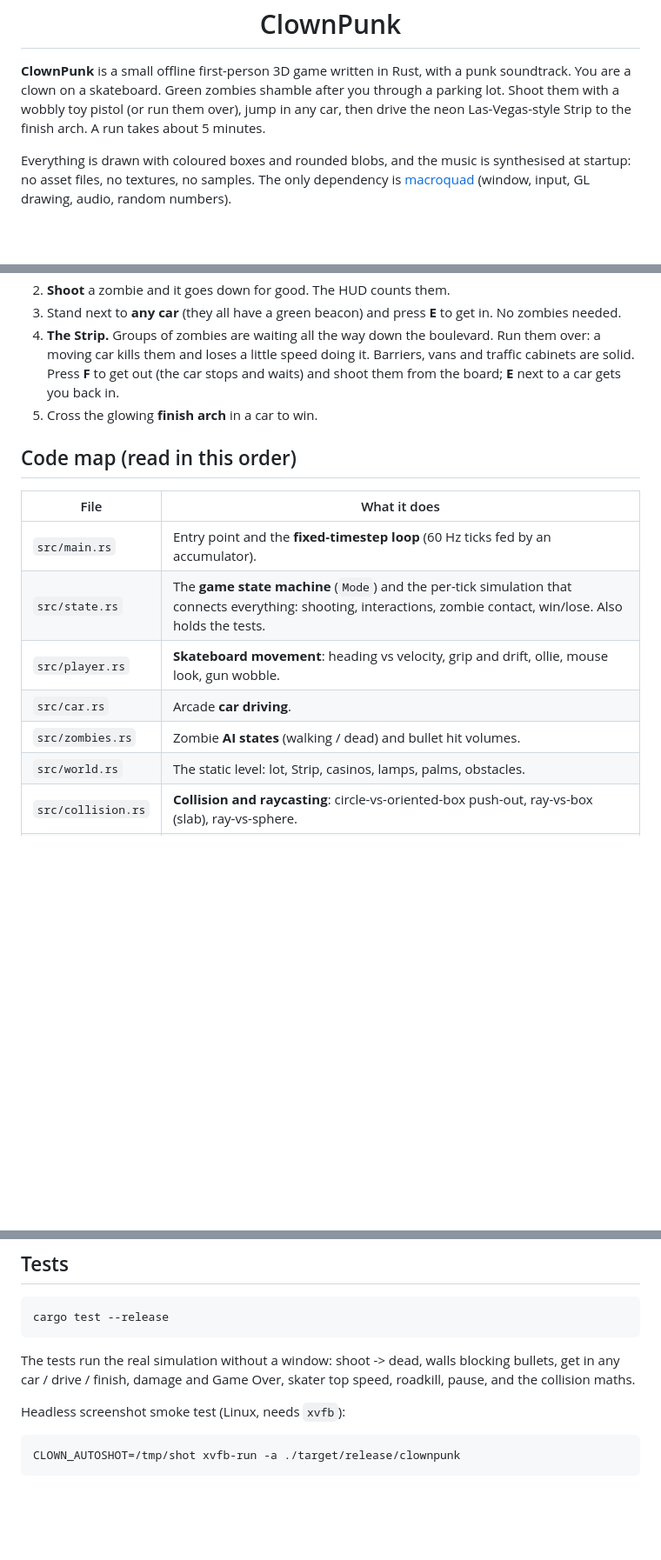
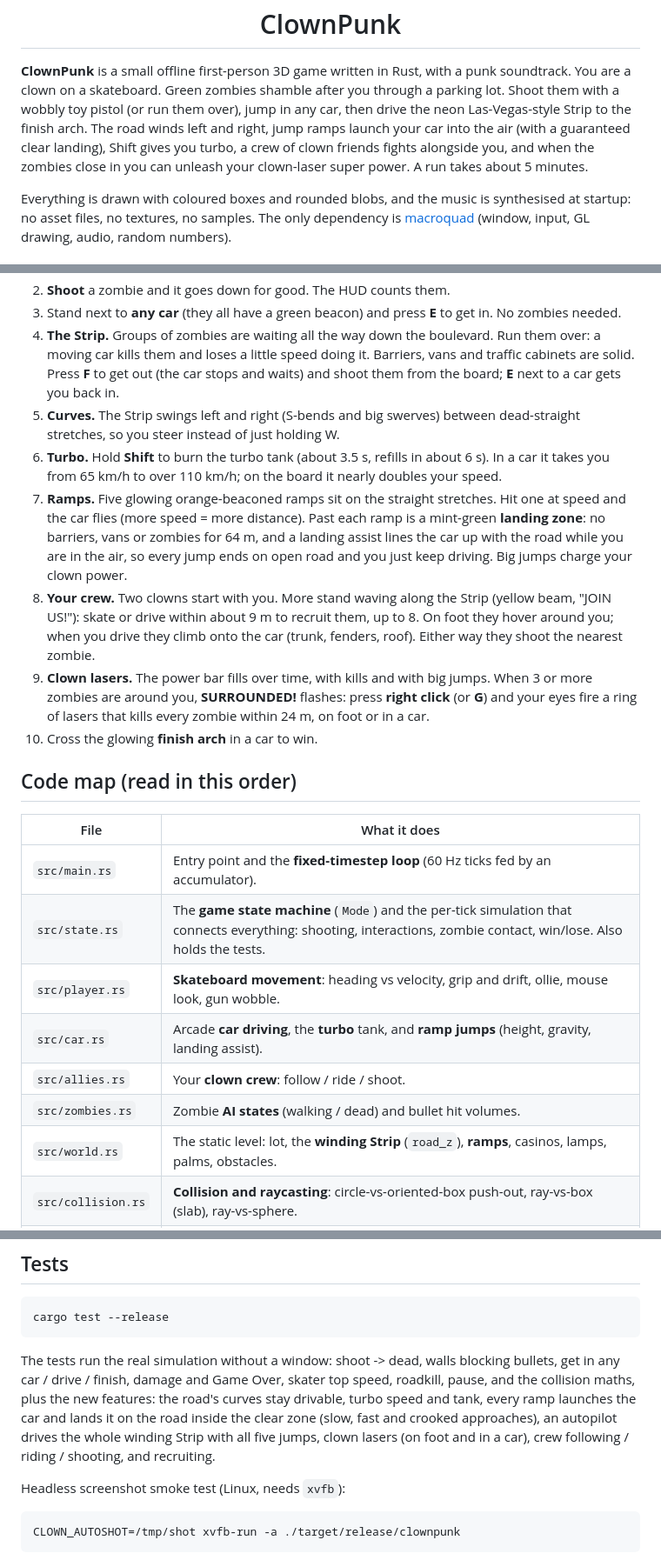
Before and after one commit to noisyloop/ClownPunk, a Markdown page: README.md, 3 parts joined by grey strips. Shown at 87% size. Rendered like a GitHub page; blank space fills up the shorter version.

```diff
--- a/README.md
+++ b/README.md
@@ -7,7 +7,11 @@
 **ClownPunk** is a small offline first-person 3D game written in Rust, with a punk
 soundtrack. You are a clown on a skateboard. Green zombies shamble after you through a parking lot. Shoot them
 with a wobbly toy pistol (or run them over), jump in any car, then drive the neon
-Las-Vegas-style Strip to the finish arch. A run takes about 5 minutes.
+Las-Vegas-style Strip to the finish arch. The road winds left and right, jump
+ramps launch your car into the air (with a guaranteed clear landing), Shift
+gives you turbo, a crew of clown friends fights alongside you, and when the
+zombies close in you can unleash your clown-laser super power. A run takes
+about 5 minutes.
 
 Everything is drawn with coloured boxes and rounded blobs, and the music is
 synthesised at startup: no asset files, no textures, no samples. The only
@@ -89,7 +108,26 @@ turn the music off.
    Barriers, vans and traffic cabinets are solid. Press **F** to get out (the
    car stops and waits) and shoot them from the board; **E** next to a car gets
    you back in.
-5. Cross the glowing **finish arch** in a car to win.
+5. **Curves.** The Strip swings left and right (S-bends and big swerves) between
+   dead-straight stretches, so you steer instead of just holding W.
+6. **Turbo.** Hold **Shift** to burn the turbo tank (about 3.5 s, refills in about
+   6 s). In a car it takes you from 65 km/h to over 110 km/h; on the board it
+   nearly doubles your speed.
+7. **Ramps.** Five glowing orange-beaconed ramps sit on the straight stretches.
+   Hit one at speed and the car flies (more speed = more distance). Past each
+   ramp is a mint-green **landing zone**: no barriers, vans or zombies for 64 m,
+   and a landing assist lines the car up with the road while you are in the air,
+   so every jump ends on open road and you just keep driving. Big jumps charge
+   your clown power.
+8. **Your crew.** Two clowns start with you. More stand waving along the Strip
+   (yellow beam, "JOIN US!"): skate or drive within about 9 m to recruit them,
+   up to 8. On foot they hover around you; when you drive they climb onto the
+   car (trunk, fenders, roof). Either way they shoot the nearest zombie.
+9. **Clown lasers.** The power bar fills over time, with kills and with big
+   jumps. When 3 or more zombies are around you, **SURROUNDED!** flashes: press
+   **right click** (or **G**) and your eyes fire a ring of lasers that kills every
+   zombie within 24 m, on foot or in a car.
+10. Cross the glowing **finish arch** in a car to win.
 
 ## Code map (read in this order)
 
@@ -98,9 +136,10 @@ turn the music off.
 | `src/main.rs` | Entry point and the **fixed-timestep loop** (60 Hz ticks fed by an accumulator). |
 | `src/state.rs` | The **game state machine** (`Mode`) and the per-tick simulation that connects everything: shooting, interactions, zombie contact, win/lose. Also holds the tests. |
 | `src/player.rs` | **Skateboard movement**: heading vs velocity, grip and drift, ollie, mouse look, gun wobble. |
-| `src/car.rs` | Arcade **car driving**. |
+| `src/car.rs` | Arcade **car driving**, the **turbo** tank, and **ramp jumps** (height, gravity, landing assist). |
+| `src/allies.rs` | Your **clown crew**: follow / ride / shoot. |
 | `src/zombies.rs` | Zombie **AI states** (walking / dead) and bullet hit volumes. |
-| `src/world.rs` | The static level: lot, Strip, casinos, lamps, palms, obstacles. |
+| `src/world.rs` | The static level: lot, the **winding Strip** (`road_z`), **ramps**, casinos, lamps, palms, obstacles. |
 | `src/collision.rs` | **Collision and raycasting**: circle-vs-oriented-box push-out, ray-vs-box (slab), ray-vs-sphere. |
 | `src/render.rs` | Draws the scene, first-person hands/board/dashboard, HUD and menus, using only `platform`. |
 | `src/platform.rs` | **The only file that calls macroquad.** Window, input, camera, drawing, random. |
@@ -149,7 +188,12 @@ cargo test --release
 
 The tests run the real simulation without a window: shoot -> dead,
 walls blocking bullets, get in any car / drive / finish,
-damage and Game Over, skater top speed, roadkill, pause, and the collision maths.
+damage and Game Over, skater top speed, roadkill, pause, and the collision maths,
+plus the new features: the road's curves stay drivable, turbo speed and tank,
+every ramp launches the car and lands it on the road inside the clear zone (slow,
+fast and crooked approaches), an autopilot drives the whole winding Strip with
+all five jumps, clown lasers (on foot and in a car), crew following / riding /
+shooting, and recruiting.
 
 Headless screenshot smoke test (Linux, needs `xvfb`):
 
```
Also changed, not shown: other parts of README.md (+15 -0 lines), docs/crew.png (added), docs/curve.png (added), docs/jump.png (added), 9 other files.
